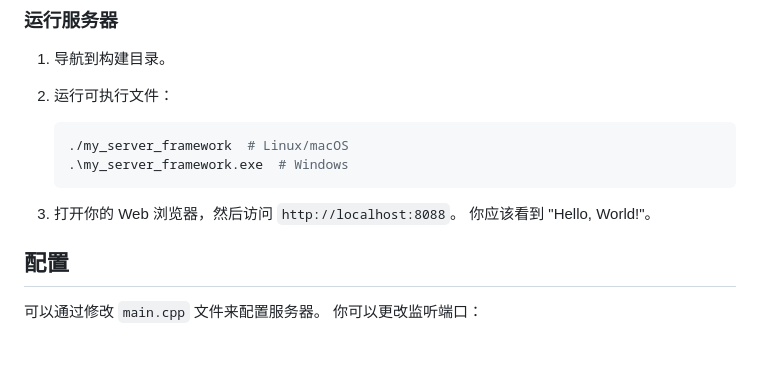
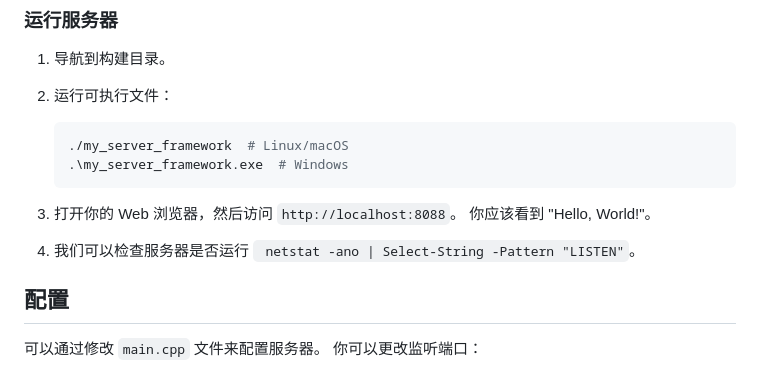
Before and after one commit to 424635328/cpp-asio-server, a Markdown page: README.md, the part around the change. GitHub-like rendering; blank space fills up the shorter version.

````diff
--- a/README.md
+++ b/README.md
@@ -129,6 +129,7 @@ brew install boost
     ```
 
 3.  打开你的 Web 浏览器，然后访问 `http://localhost:8088`。 你应该看到 "Hello, World!"。
+4.  我们可以检查服务器是否运行 ` netstat -ano | Select-String -Pattern "LISTEN"`。
 
 ## 配置
 
````
